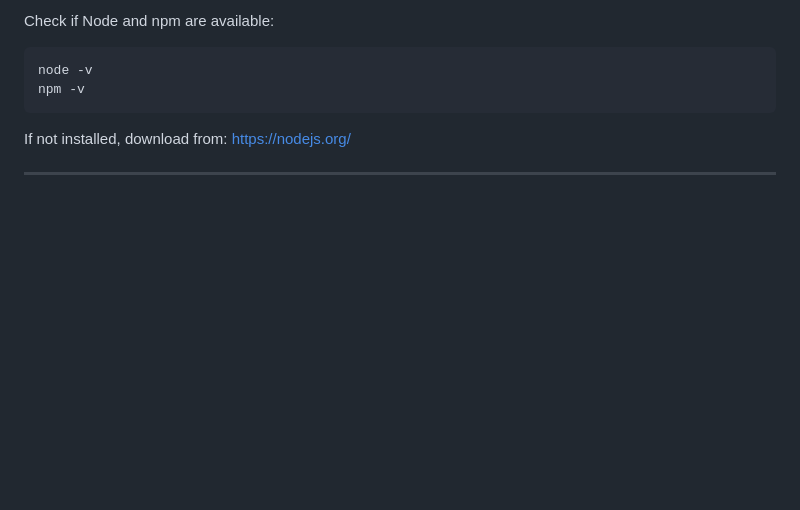
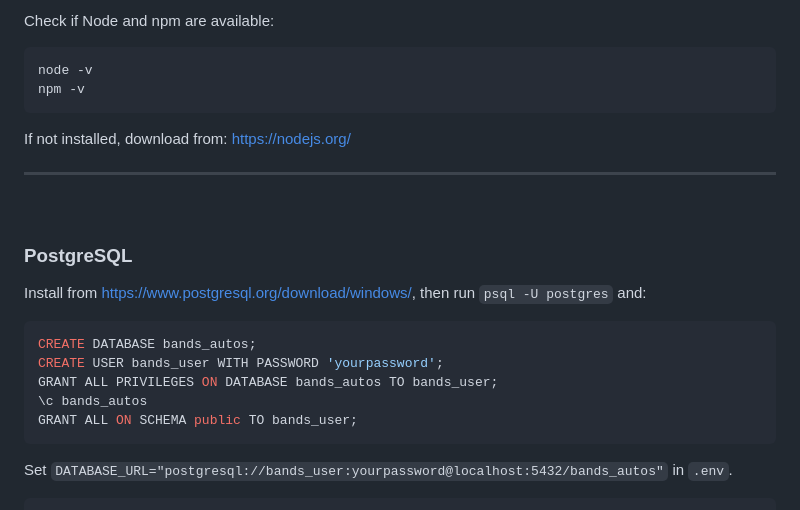
Before and after one commit to GarryJMcBride/bands_auto_site, a Markdown page: README.md, the part around one of its changes. Drawn GitHub-style; blank space fills up the shorter version.

Commit message:
chore: updated read me for database settings, reset database on t-x

````diff
--- a/README.md
+++ b/README.md
@@ -25,3 +25,17 @@ If not installed, download from: https://nodejs.org/
 
 <br>
 
+### PostgreSQL
+
+Install from https://www.postgresql.org/download/windows/, then run `psql -U postgres` and:
+
+```sql
+CREATE DATABASE bands_autos;
+CREATE USER bands_user WITH PASSWORD 'yourpassword';
+GRANT ALL PRIVILEGES ON DATABASE bands_autos TO bands_user;
+\c bands_autos
+GRANT ALL ON SCHEMA public TO bands_user;
+```
+
+Set `DATABASE_URL="postgresql://bands_user:yourpassword@localhost:5432/bands_autos"` in `.env`.
+
````
Also changed, not shown: other parts of README.md (+13 -1 lines), docs/development_journal.md (+133 -87 lines).
